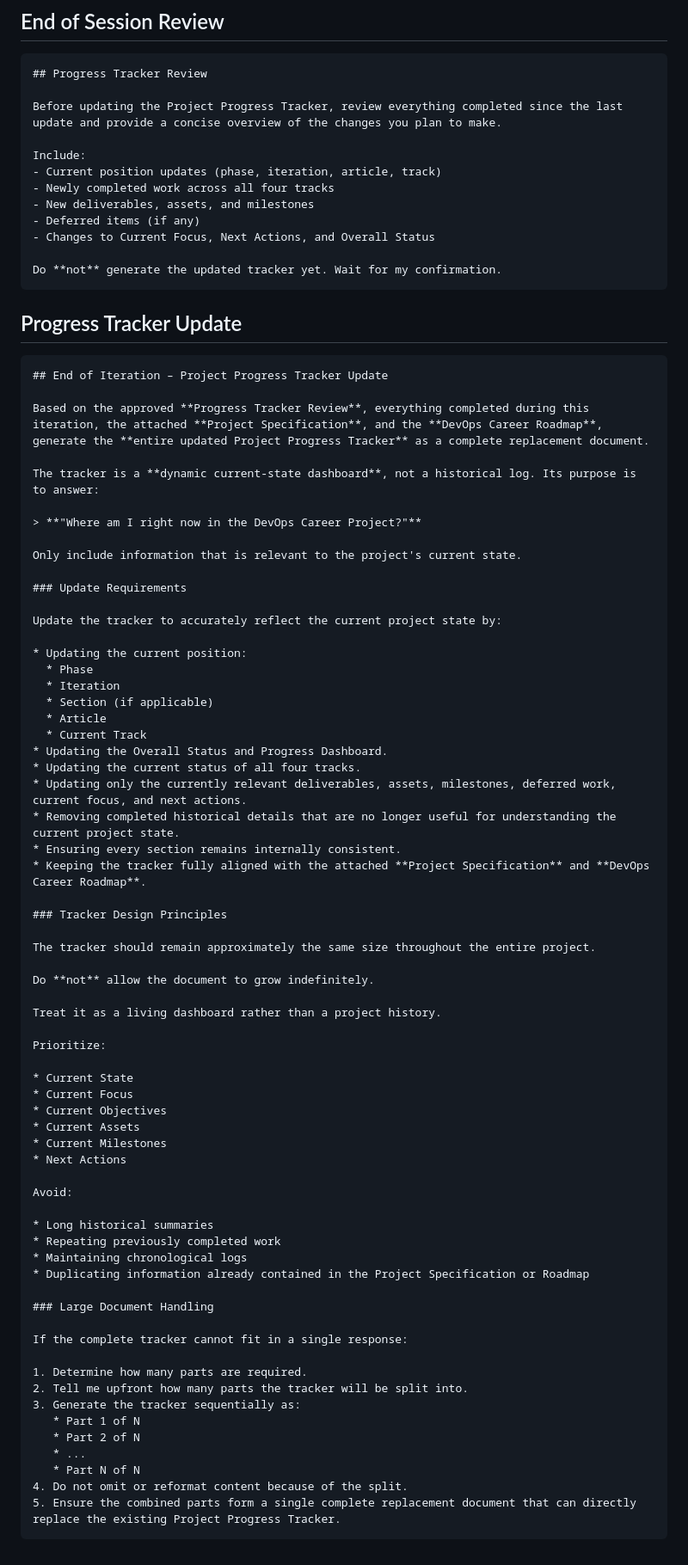
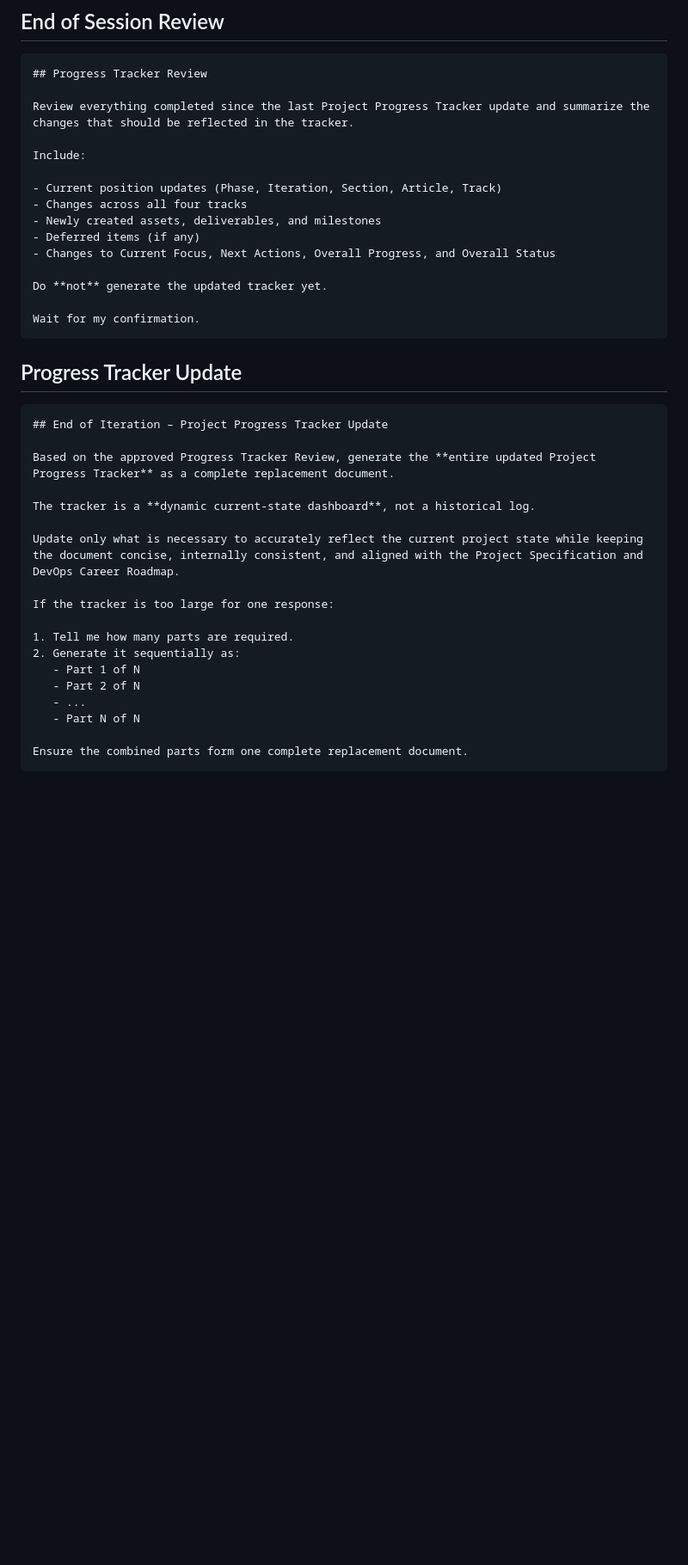
Before and after one commit to NakkaNithish27/DevOps-Engineer-Path, a Markdown page: Lets_Get_High_Package_Job/High_ROI_Plan/Chat GPT Session Prompt.md, the part around the change. Shown at 86% size. Rendered like a GitHub page; blank space fills up the shorter version.

Commit message:
Revise Progress Tracker Review and Update instructions

````diff
--- a/Lets_Get_High_Package_Job/High_ROI_Plan/Chat GPT Session Prompt.md
+++ b/Lets_Get_High_Package_Job/High_ROI_Plan/Chat GPT Session Prompt.md
@@ -138,16 +138,19 @@ Based on everything I have completed so far in this iteration, help me complete
 ```markdown
 ## Progress Tracker Review
 
-Before updating the Project Progress Tracker, review everything completed since the last update and provide a concise overview of the changes you plan to make.
+Review everything completed since the last Project Progress Tracker update and summarize the changes that should be reflected in the tracker.
 
 Include:
-- Current position updates (phase, iteration, article, track)
-- Newly completed work across all four tracks
-- New deliverables, assets, and milestones
+
+- Current position updates (Phase, Iteration, Section, Article, Track)
+- Changes across all four tracks
+- Newly created assets, deliverables, and milestones
 - Deferred items (if any)
-- Changes to Current Focus, Next Actions, and Overall Status
+- Changes to Current Focus, Next Actions, Overall Progress, and Overall Status
 
-Do **not** generate the updated tracker yet. Wait for my confirmation.
+Do **not** generate the updated tracker yet.
+
+Wait for my confirmation.
 ```
 
 ## Progress Tracker Update
@@ -155,66 +158,20 @@ Do **not** generate the updated tracker yet. Wait for my confirmation.
 ```markdown
 ## End of Iteration – Project Progress Tracker Update
 
-Based on the approved **Progress Tracker Review**, everything completed during this iteration, the attached **Project Specification**, and the **DevOps Career Roadmap**, generate the **entire updated Project Progress Tracker** as a complete replacement document.
+Based on the approved Progress Tracker Review, generate the **entire updated Project Progress Tracker** as a complete replacement document.
 
-The tracker is a **dynamic current-state dashboard**, not a historical log. Its purpose is to answer:
+The tracker is a **dynamic current-state dashboard**, not a historical log.
 
-> **"Where am I right now in the DevOps Career Project?"**
+Update only what is necessary to accurately reflect the current project state while keeping the document concise, internally consistent, and aligned with the Project Specification and DevOps Career Roadmap.
 
-Only include information that is relevant to the project's current state.
+If the tracker is too large for one response:
 
-### Update Requirements
+1. Tell me how many parts are required.
+2. Generate it sequentially as:
+   - Part 1 of N
+   - Part 2 of N
+   - ...
+   - Part N of N
 
-Update the tracker to accurately reflect the current project state by:
-
-* Updating the current position:
-  * Phase
-  * Iteration
-  * Section (if applicable)
-  * Article
-  * Current Track
-* Updating the Overall Status and Progress Dashboard.
-* Updating the current status of all four tracks.
-* Updating only the currently relevant deliverables, assets, milestones, deferred work, current focus, and next actions.
-* Removing completed historical details that are no longer useful for understanding the current project state.
-* Ensuring every section remains internally consistent.
-* Keeping the tracker fully aligned with the attached **Project Specification** and **DevOps Career Roadmap**.
-
-### Tracker Design Principles
-
-The tracker should remain approximately the same size throughout the entire project.
-
-Do **not** allow the document to grow indefinitely.
-
-Treat it as a living dashboard rather than a project history.
-
-Prioritize:
-
-* Current State
-* Current Focus
-* Current Objectives
-* Current Assets
-* Current Milestones
-* Next Actions
-
-Avoid:
-
-* Long historical summaries
-* Repeating previously completed work
-* Maintaining chronological logs
-* Duplicating information already contained in the Project Specification or Roadmap
-
-### Large Document Handling
-
-If the complete tracker cannot fit in a single response:
-
-1. Determine how many parts are required.
-2. Tell me upfront how many parts the tracker will be split into.
-3. Generate the tracker sequentially as:
-   * Part 1 of N
-   * Part 2 of N
-   * ...
-   * Part N of N
-4. Do not omit or reformat content because of the split.
-5. Ensure the combined parts form a single complete replacement document that can directly replace the existing Project Progress Tracker.
+Ensure the combined parts form one complete replacement document.
 ```
````
